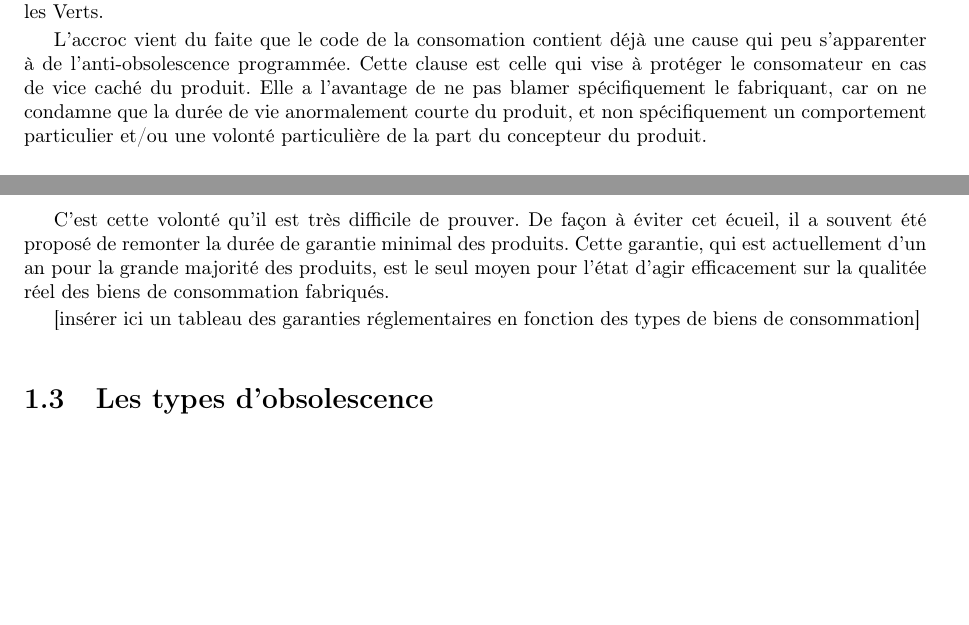
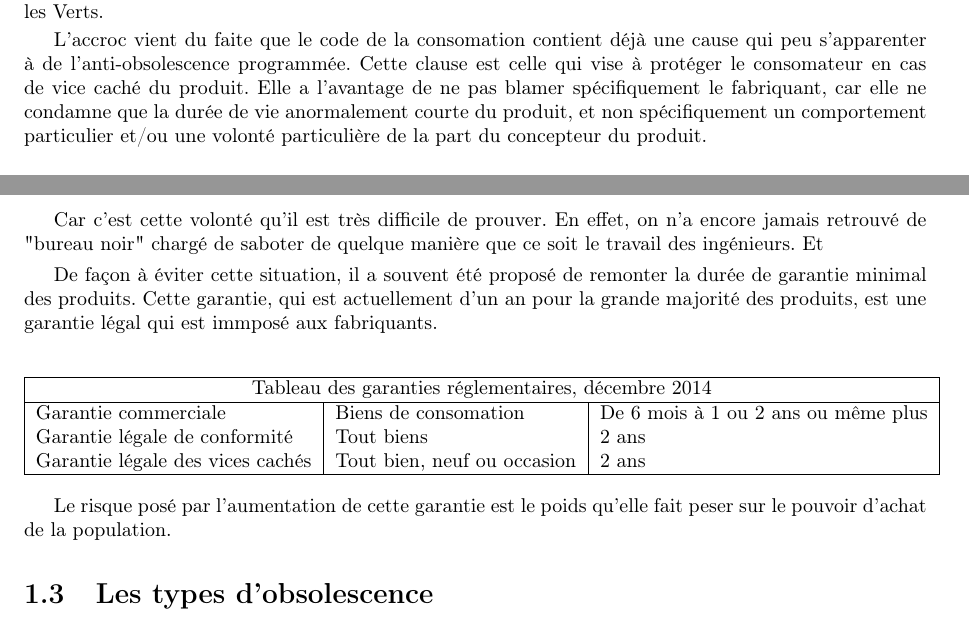
Before and after one commit to Entilore/Mono, a LaTeX document (Rapport/main.tex, which reads Rapport/c1/s2/ss3/subsection.tex): two parts of pages 6 and 7 of 15, joined at a grey line, cut so that both start at the same text, the shorter picture padded with empty space. Compiled offline with pdfLaTeX.

Commit message:
Add warrant array and gitignore++

```diff
--- a/Rapport/c1/s2/ss3/subsection.tex
+++ b/Rapport/c1/s2/ss3/subsection.tex
@@ -1,10 +1,23 @@
 \subsection{Un épouvantail politique}
 L'\op est depuis longtemps déjà un sujet brulant en politique. Régulièrement remise sur le tapis de l'Assemblée, comme récemment avec la loi Hamon, elle est notament défendu par les Verts.
 \smallbreak L'accroc vient du faite que le code de la consomation contient déjà une cause qui peu s'apparenter à de l'anti-\op.
-Cette clause est celle qui vise à protéger le consomateur en cas de vice caché du produit. Elle a l'avantage de ne pas blamer spécifiquement le fabriquant, car on ne condamne que la durée de vie anormalement courte du produit, et non spécifiquement un comportement particulier et/ou une volonté particulière de la part du concepteur du produit.
+Cette clause est celle qui vise à protéger le consomateur en cas de vice caché du produit. Elle a l'avantage de ne pas blamer spécifiquement le fabriquant, car elle ne condamne que la durée de vie anormalement courte du produit, et non spécifiquement un comportement particulier et/ou une volonté particulière de la part du concepteur du produit.
 
-\smallbreak C'est cette volonté qu'il est très difficile de prouver. De façon à éviter cet écueil, il a souvent été proposé de remonter la durée de garantie minimal des produits. Cette garantie, qui est actuellement d'un an pour la grande majorité des produits, est le seul moyen pour l'état d'agir efficacement sur la qualitée réel des biens de consommation fabriqués.
+\smallbreak Car c'est cette volonté qu'il est très difficile de prouver. En effet, on n'a encore jamais retrouvé de "bureau noir" chargé de saboter de quelque manière que ce soit le travail des ingénieurs. Et
 
+\smallbreak De façon à éviter cette situation, il a souvent été proposé de remonter la durée de garantie minimal des produits. Cette garantie, qui est actuellement d'un an pour la grande majorité des produits, est une garantie légal qui est immposé aux fabriquants.
 
+\begin{center}
+\begin{tabular}{|l|l|l|}
+  \hline
+  \multicolumn{3}{|c|}{Tableau des garanties réglementaires, décembre 2014} \\
+	\hline Garantie commerciale & Biens de consomation & De 6 mois à 1 ou 2 ans ou même plus\\
+	       Garantie légale de conformité & Tout biens & 2 ans \\
+	       Garantie légale des vices cachés & Tout bien, neuf ou occasion & 2 ans \\
+	\hline
+\end{tabular}
+\end{center}
 
-[insérer ici un tableau des garanties réglementaires en fonction des types de biens de consommation]
+% http://vosdroits.service-public.fr/particuliers/F11093.xhtml le 8/12/14
+
+\smallbreak Le risque posé par l'aumentation de cette garantie est le poids qu'elle fait peser sur le pouvoir d'achat de la population.
```
Also changed, not shown: 1 other file.
